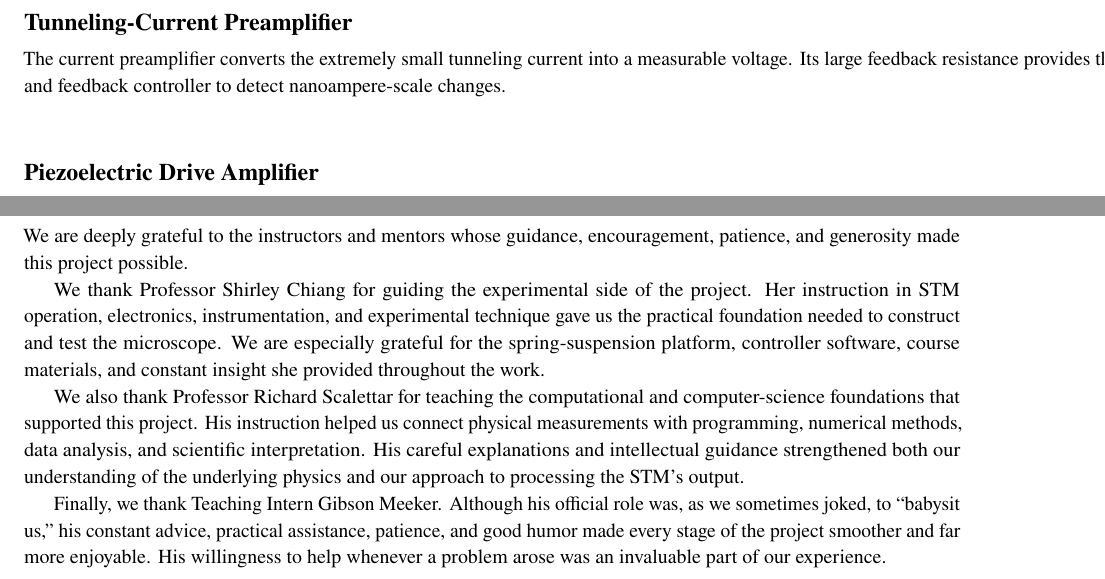
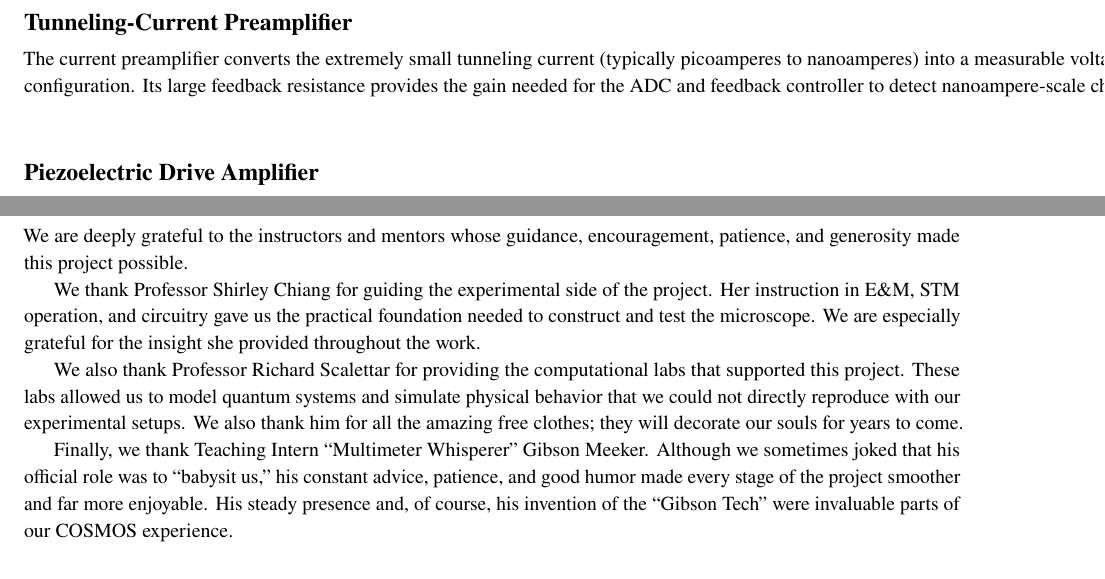
Before and after one commit to souuk/clustered, a LaTeX document (poster/main.tex): two parts of pages 4 and 12 of 12, joined at a grey line, cut so that both start at the same text. Compiled offline with pdfLaTeX.

Commit message:
Refine poster acknowledgments and preamplifier text

```diff
--- a/poster/main.tex
+++ b/poster/main.tex
@@ -489,3 +489,4 @@ for the ADC and feedback controller to detect nanoampere-scale changes.
+needed for the ADC and feedback controller to detect nanoampere-scale changes.
 
 \subsection{Piezoelectric Drive Amplifier}
 
@@ -1158,23 +1159,21 @@ We are deeply grateful to the instructors and mentors whose guidance,
 encouragement, patience, and generosity made this project possible.
 
 We thank Professor Shirley Chiang for guiding the experimental side of the
-project. Her instruction in STM operation, electronics, instrumentation, and
-experimental technique gave us the practical foundation needed to construct
-and test the microscope. We are especially grateful for the
-spring-suspension platform, controller software, course materials, and
-constant insight she provided throughout the work.
+project. Her instruction in E\&M, STM operation, and circuitry gave us the
+practical foundation needed to construct and test the microscope. We are
+especially grateful for the insight she provided throughout the work.
 
-We also thank Professor Richard Scalettar for teaching the computational and
-computer-science foundations that supported this project. His instruction
-helped us connect physical measurements with programming, numerical methods,
-data analysis, and scientific interpretation. His careful explanations and
-intellectual guidance strengthened both our understanding of the underlying
-physics and our approach to processing the STM's output.
+We also thank Professor Richard Scalettar for providing the computational labs
+that supported this project. These labs allowed us to model quantum systems
+and simulate physical behavior that we could not directly reproduce with our
+experimental setups. We also thank him for all the amazing free clothes; they
+will decorate our souls for years to come.
 
-Finally, we thank Teaching Intern Gibson Meeker. Although his official role
-was, as we sometimes joked, to ``babysit us,'' his constant advice, practical
-assistance, patience, and good humor made every stage of the project smoother
-and far more enjoyable. His willingness to help whenever a problem arose was
-an invaluable part of our experience.
+Finally, we thank Teaching Intern ``Multimeter Whisperer'' Gibson Meeker.
+Although we sometimes joked that his official role was to ``babysit us,'' his
+constant advice, patience, and good humor made every stage of the project
+smoother and far more enjoyable. His steady presence and, of course, his
+invention of the ``Gibson Tech'' were invaluable parts of our COSMOS
+experience.
 
 \end{document}
```
Also changed, not shown: poster/main.tex (6 more changed lines).
